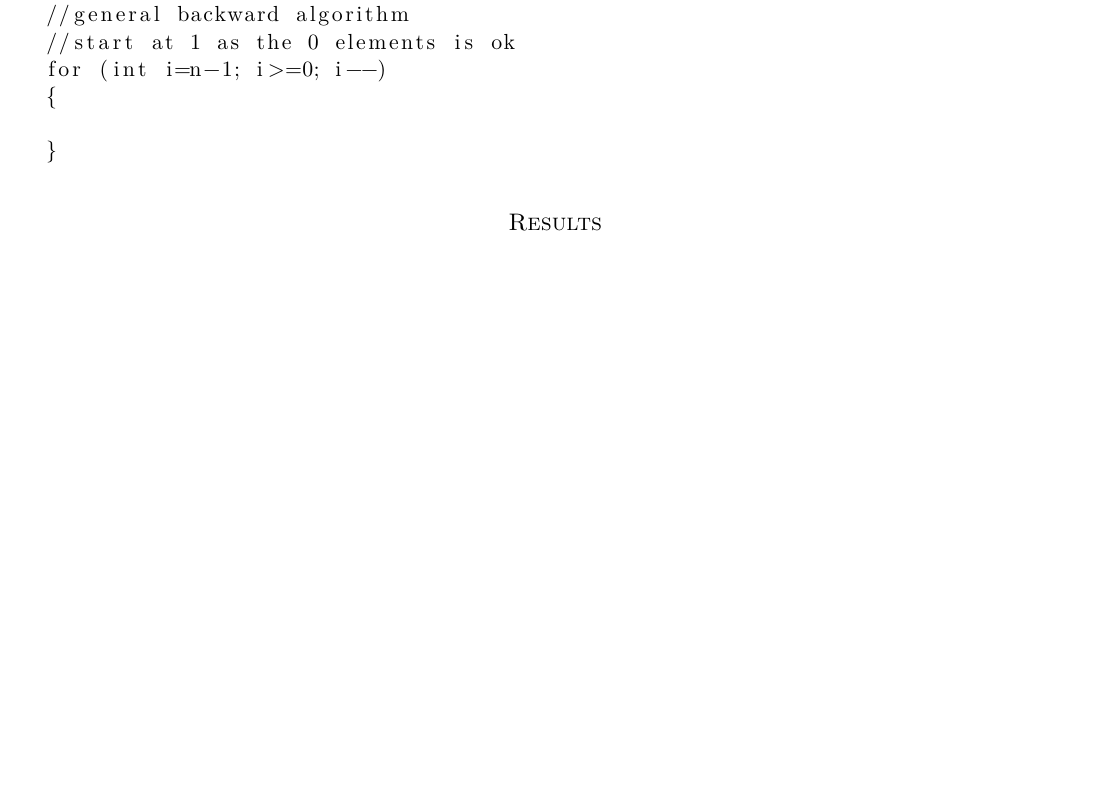
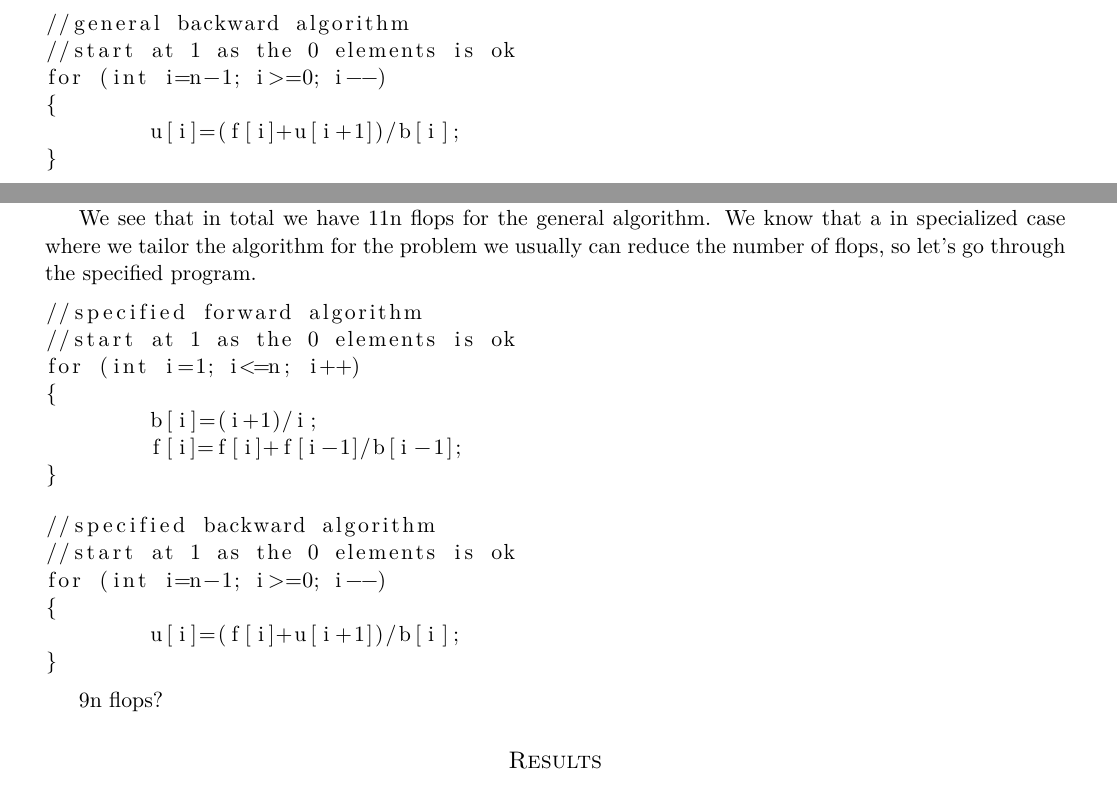
Before and after one commit to ajmarkestad/Fys4150, a LaTeX document (Project1/Project1.tex): part of page 4 of 4 before the commit and two parts of pages 3 and 4 of 4 after it, the two joined at a grey line, cut so that both start at the same text, the shorter picture padded with empty space. Compiled offline with pdfLaTeX.

Commit message:
added specific algorithm

```diff
--- a/Project1/Project1.tex
+++ b/Project1/Project1.tex
@@ -318,10 +318,32 @@ f[i]=f[i]-c[i-1]*f[i-1]/b[i-1];
 //start at 1 as the 0 elements is ok
 for (int i=n-1; i>=0; i--)
 {
-
+	u[i]=(f[i]+u[i+1])/b[i];
 }
 \end{lstlisting}
 
+We see that in total we have 11n flops for the general algorithm. We know that a in specialized case where we tailor the algorithm for the problem we usually can reduce the number of flops, so let's go through the specified program.
+
+\begin{lstlisting}
+//specified forward algorithm
+//start at 1 as the 0 elements is ok
+for (int i=1; i<=n; i++)
+{
+	b[i]=(i+1)/i;
+	f[i]=f[i]+f[i-1]/b[i-1];
+}
+\end{lstlisting}
+
+\begin{lstlisting}
+//specified backward algorithm
+//start at 1 as the 0 elements is ok
+for (int i=n-1; i>=0; i--)
+{
+	u[i]=(f[i]+u[i+1])/b[i];
+}
+\end{lstlisting}
+
+9n flops?
 
 \section*{Results}
 
```
Also changed, not shown: Project1/Project1.tex (6 more changed lines), 1 other file.
